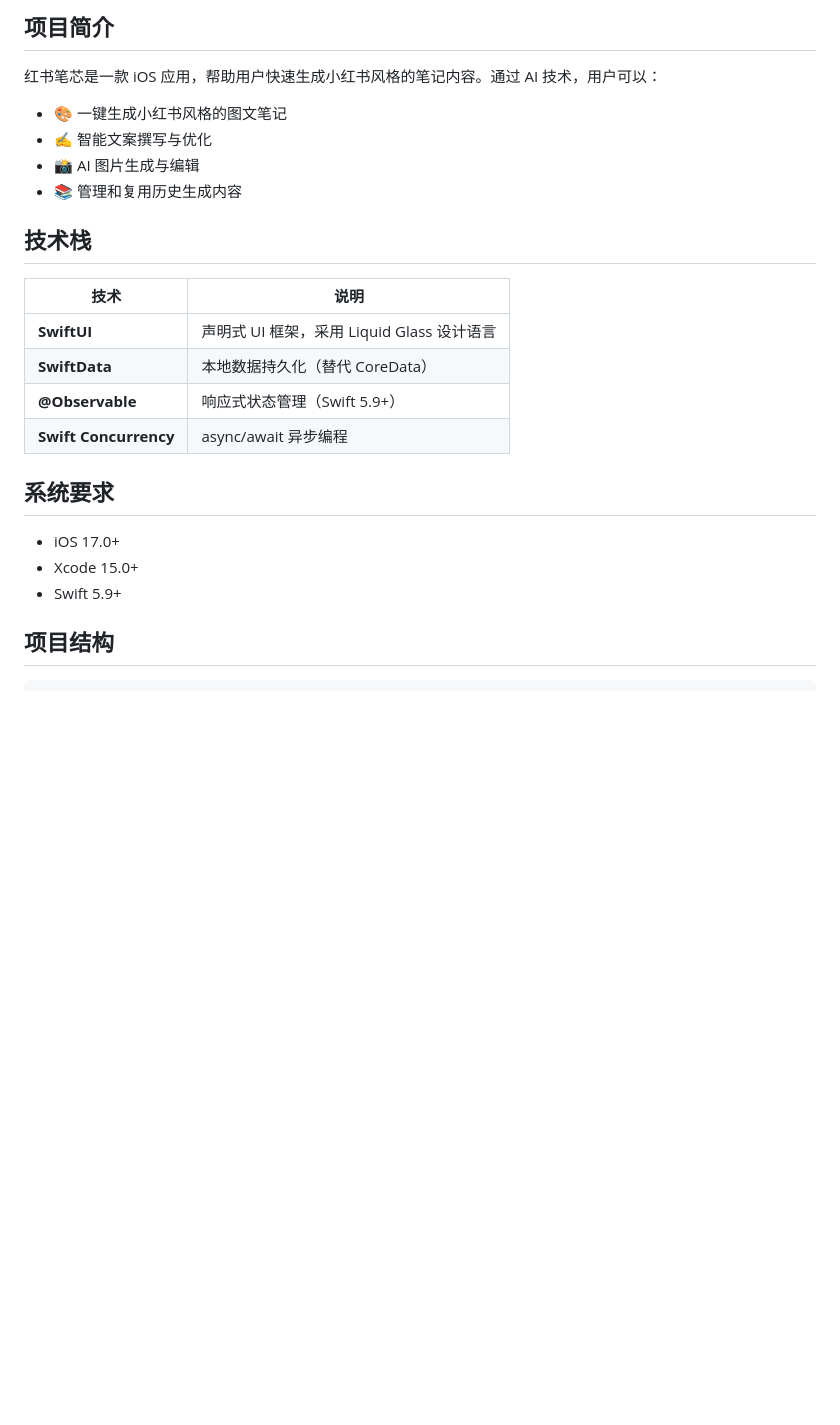
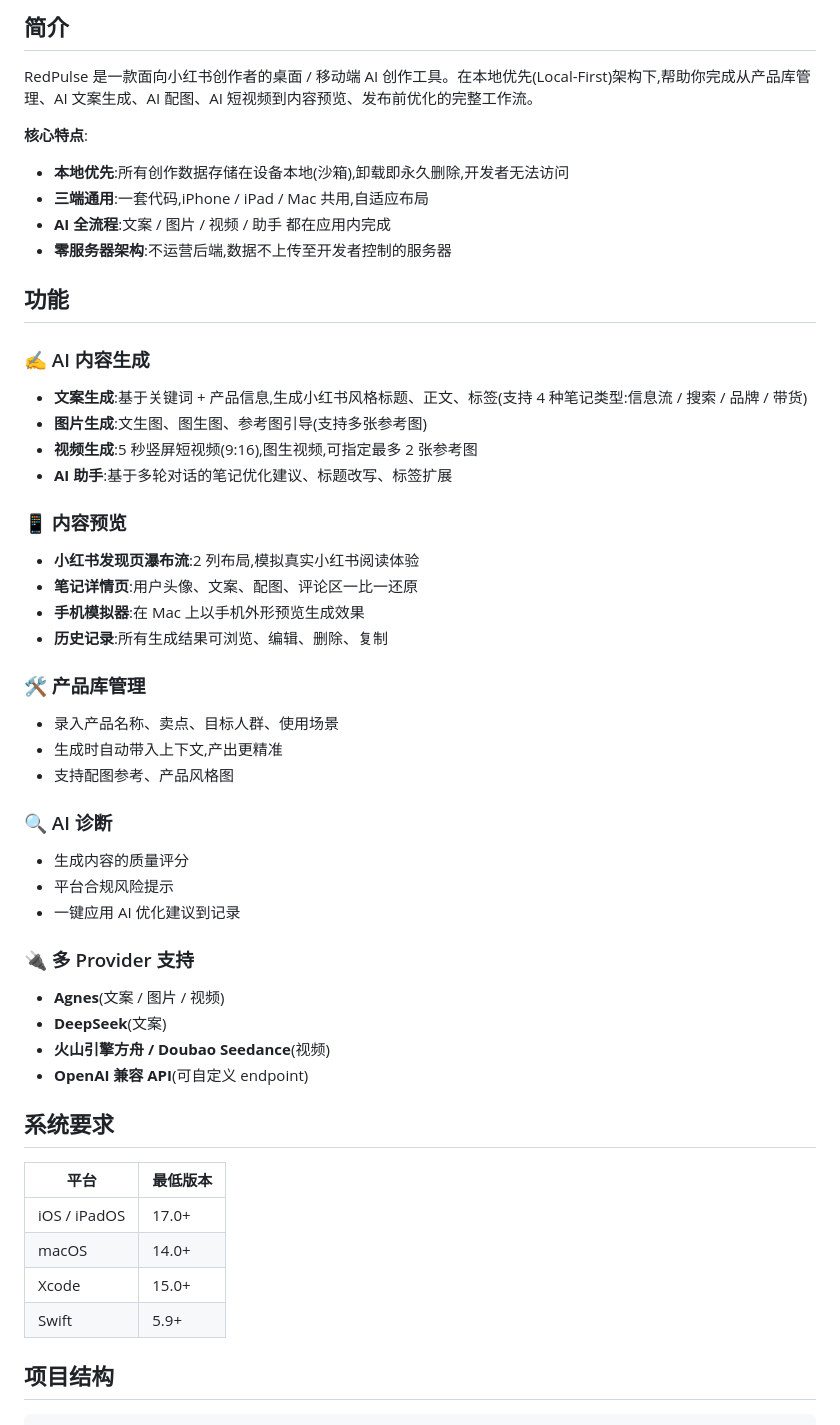
Before and after one commit to qian147208/RedPulse, a Markdown page: README.md, the part around one of its changes. Drawn GitHub-style; blank space fills up the shorter version.

Commit message:
docs: 更新 README — 项目实际状态(iPhone/iPad/Mac 三端 / AI 全流程 / 本地优先架构)

```diff
--- a/README.md
+++ b/README.md
@@ -8,27 +9,52 @@
 
-## 项目简介
+## 简介
 
-红书笔芯是一款 iOS 应用，帮助用户快速生成小红书风格的笔记内容。通过 AI 技术，用户可以：
+RedPulse 是一款面向小红书创作者的桌面 / 移动端 AI 创作工具。在本地优先(Local-First)架构下,帮助你完成从产品库管理、AI 文案生成、AI 配图、AI 短视频到内容预览、发布前优化的完整工作流。
 
-- 🎨 一键生成小红书风格的图文笔记
-- ✍️ 智能文案撰写与优化
-- 📸 AI 图片生成与编辑
-- 📚 管理和复用历史生成内容
+**核心特点**:
+- **本地优先**:所有创作数据存储在设备本地(沙箱),卸载即永久删除,开发者无法访问
+- **三端通用**:一套代码,iPhone / iPad / Mac 共用,自适应布局
+- **AI 全流程**:文案 / 图片 / 视频 / 助手 都在应用内完成
+- **零服务器架构**:不运营后端,数据不上传至开发者控制的服务器
 
-## 技术栈
+## 功能
 
-| 技术 | 说明 |
-|------|------|
-| **SwiftUI** | 声明式 UI 框架，采用 Liquid Glass 设计语言 |
-| **SwiftData** | 本地数据持久化（替代 CoreData） |
-| **@Observable** | 响应式状态管理（Swift 5.9+） |
-| **Swift Concurrency** | async/await 异步编程 |
+### ✍️ AI 内容生成
+- **文案生成**:基于关键词 + 产品信息,生成小红书风格标题、正文、标签(支持 4 种笔记类型:信息流 / 搜索 / 品牌 / 带货)
+- **图片生成**:文生图、图生图、参考图引导(支持多张参考图)
+- **视频生成**:5 秒竖屏短视频(9:16),图生视频,可指定最多 2 张参考图
+- **AI 助手**:基于多轮对话的笔记优化建议、标题改写、标签扩展
+
+### 📱 内容预览
+- **小红书发现页瀑布流**:2 列布局,模拟真实小红书阅读体验
+- **笔记详情页**:用户头像、文案、配图、评论区一比一还原
+- **手机模拟器**:在 Mac 上以手机外形预览生成效果
+- **历史记录**:所有生成结果可浏览、编辑、删除、复制
+
+### 🛠 产品库管理
+- 录入产品名称、卖点、目标人群、使用场景
+- 生成时自动带入上下文,产出更精准
+- 支持配图参考、产品风格图
+
+### 🔍 AI 诊断
+- 生成内容的质量评分
+- 平台合规风险提示
+- 一键应用 AI 优化建议到记录
+
+### 🔌 多 Provider 支持
+- **Agnes**(文案 / 图片 / 视频)
+- **DeepSeek**(文案)
+- **火山引擎方舟 / Doubao Seedance**(视频)
+- **OpenAI 兼容 API**(可自定义 endpoint)
 
 ## 系统要求
 
-- iOS 17.0+
-- Xcode 15.0+
-- Swift 5.9+
+| 平台 | 最低版本 |
+|---|---|
+| iOS / iPadOS | 17.0+ |
+| macOS | 14.0+ |
+| Xcode | 15.0+ |
+| Swift | 5.9+ |
 
 ## 项目结构
 
```
Also changed, not shown: other parts of README.md (+88 -63 lines).
